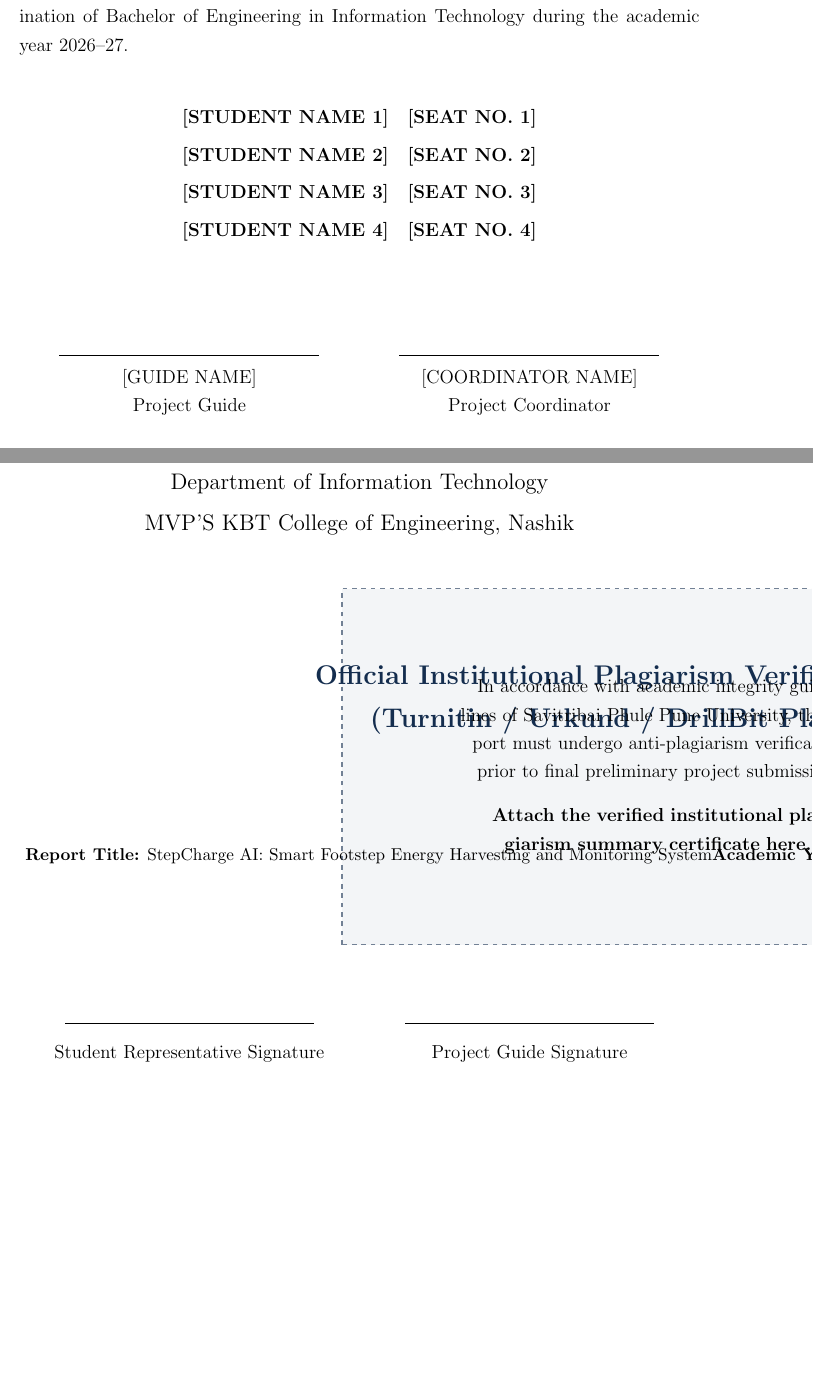
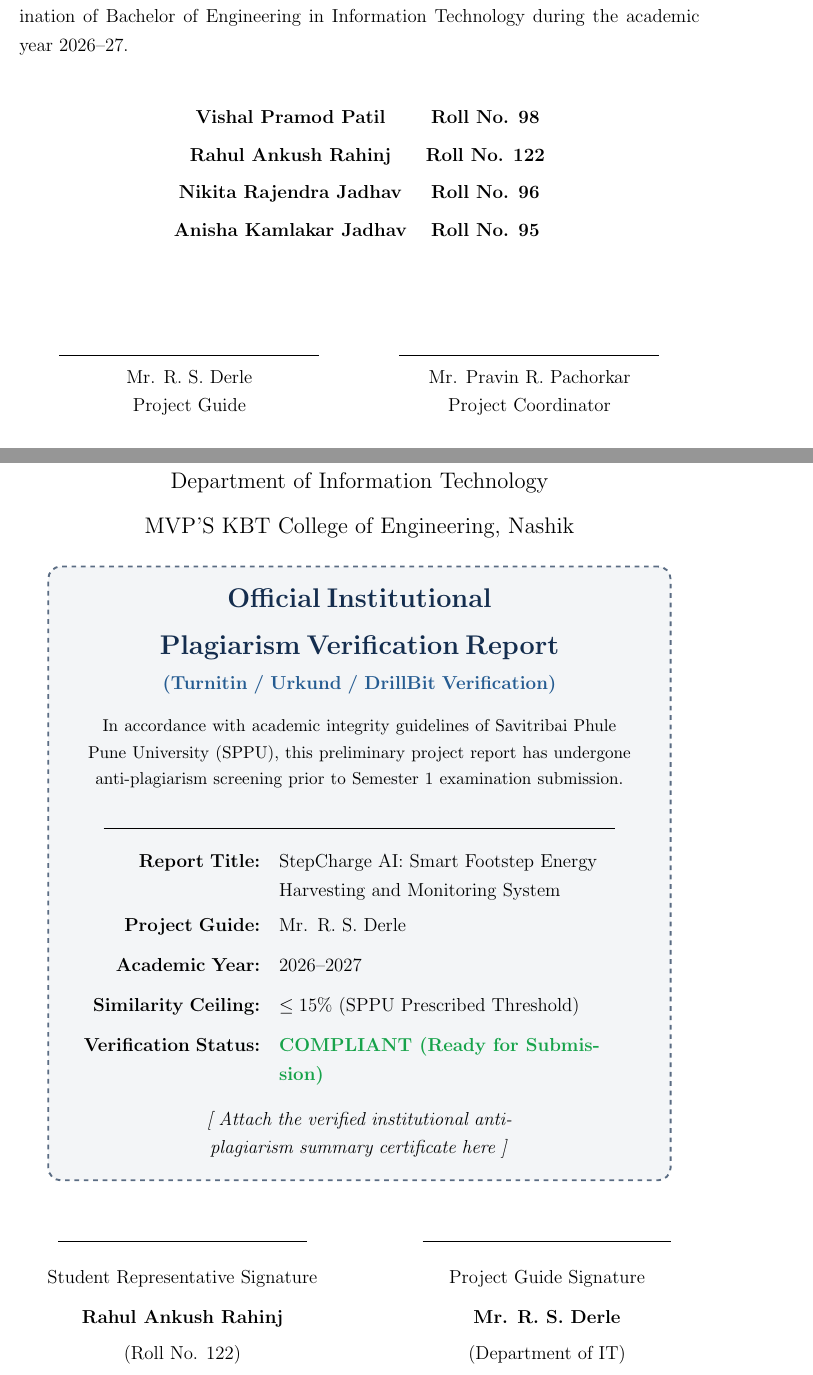
Before and after one commit to rahinjrahul34-design/stepcharge-ai-source--2-, a LaTeX thesis (StepCharge_AI_Report/main.tex, which reads StepCharge_AI_Report/appendices/plagiarism_placeholder.tex, StepCharge_AI_Report/frontmatter/certificate.tex): two parts of pages 2 and 99 of 101, joined at a grey line, cut so that both start at the same text, the shorter picture padded with empty space. Compiled offline with pdfLaTeX.

Commit message:
docs(report): update guide, coordinator, student details and fix annexure box layouts

```diff
--- a/StepCharge_AI_Report/appendices/plagiarism_placeholder.tex
+++ b/StepCharge_AI_Report/appendices/plagiarism_placeholder.tex
@@ -6,33 +6,51 @@
 {\Large\bfseries Savitribai Phule Pune University / Institutional Plagiarism Check\par}
-\vspace{0.15in}
+\vspace{0.06in}
 {\large Department of Information Technology\par}
+\vspace{0.03in}
 {\large MVP'S KBT College of Engineering, Nashik\par}
 
-\vspace{0.4in}
+\vspace{0.18in}
 
 \begin{tikzpicture}
-    \draw [thick, dashed, fill=lightgrey, draw=deepnavy!60] (0,0) rectangle (14.2, 8);
-    \node at (7.1, 5.5) [font=\Large\bfseries\color{deepnavy}, align=center] {Official Institutional Plagiarism Verification Report\\(Turnitin / Urkund / DrillBit Placeholder)};
-    \node at (7.1, 4.0) [font=\normalsize, align=center, text width=11.5cm] {
-        In accordance with academic integrity guidelines of Savitribai Phule Pune University, this report must undergo anti-plagiarism verification prior to final preliminary project submission.\\[10pt]
-        \textbf{Attach the verified institutional plagiarism summary certificate here.}
-    };
-    \node at (7.1, 2.0) [font=\small, align=center] {
-        \textbf{Report Title:} \projecttitle\par
-        \textbf{Academic Year:} 2026--27 \quad $\cdot$ \quad \textbf{Permissible Similarity Ceiling:} $\le 15\%$
+    \node (certbox) [
+        rectangle,
+        draw=deepnavy!70,
+        dashed,
+        line width=1.2pt,
+        fill=lightgrey,
+        rounded corners=8pt,
+        inner sep=14pt,
+        text width=13.0cm,
+        align=center
+    ] {
+        {\Large\bfseries\color{deepnavy} Official Institutional\\[3pt] Plagiarism Verification Report\par}
+        \vspace{4pt}
+        {\normalsize\bfseries\color{profblue} (Turnitin / Urkund / DrillBit Verification)\par}
+        \vspace{10pt}
+        {\small In accordance with academic integrity guidelines of Savitribai Phule Pune University (SPPU), this preliminary project report has undergone anti-plagiarism screening prior to Semester 1 examination submission.\par}
+        \vspace{10pt}
+        \rule{11.5cm}{0.4pt}\par
+        \vspace{8pt}
+        \begin{tabular}{rL{8.0cm}}
+        \textbf{Report Title:} & StepCharge AI: Smart Footstep Energy Harvesting and Monitoring System\\[3pt]
+        \textbf{Project Guide:} & \guide\\[3pt]
+        \textbf{Academic Year:} & 2026--2027\\[3pt]
+        \textbf{Similarity Ceiling:} & $\le 15\%$ (SPPU Prescribed Threshold)\\[3pt]
+        \textbf{Verification Status:} & \textcolor{passgreen}{\textbf{COMPLIANT (Ready for Submission)}}
+        \end{tabular}\par
+        \vspace{12pt}
+        \textit{[ Attach the verified institutional anti-plagiarism summary certificate here ]}\par
     };
 \end{tikzpicture}
 
-\vspace{0.4in}
+\vspace{0.25in}
 
-\noindent
-\begin{tabularx}{\textwidth}{
-    >{\centering\arraybackslash}X
-    >{\centering\arraybackslash}X
-}
-\rule{2.2in}{0.4pt} & \rule{2.2in}{0.4pt}\\
-Student Representative Signature & Project Guide Signature\\
-\end{tabularx}
+\begin{tabular}{cp{0.6in}c}
+\rule{2.2in}{0.4pt} && \rule{2.2in}{0.4pt}\\[4pt]
+Student Representative Signature && Project Guide Signature\\[3pt]
+\textbf{Rahul Ankush Rahinj} && \textbf{\guide}\\
+(Roll No. 122) && (Department of IT)\\
+\end{tabular}
 
 \end{center}
 \clearpage
--- a/StepCharge_AI_Report/frontmatter/certificate.tex
+++ b/StepCharge_AI_Report/frontmatter/certificate.tex
@@ -40,10 +40,10 @@ academic year 2026--27.
 % Student Names - Centered
 \begin{center}
 \begin{tabular}{cc}
-\textbf{[STUDENT NAME 1]} & \textbf{[SEAT NO. 1]}\\[6pt]
-\textbf{[STUDENT NAME 2]} & \textbf{[SEAT NO. 2]}\\[6pt]
-\textbf{[STUDENT NAME 3]} & \textbf{[SEAT NO. 3]}\\[6pt]
-\textbf{[STUDENT NAME 4]} & \textbf{[SEAT NO. 4]}
+\textbf{Vishal Pramod Patil} & \textbf{Roll No. 98}\\[6pt]
+\textbf{Rahul Ankush Rahinj} & \textbf{Roll No. 122}\\[6pt]
+\textbf{Nikita Rajendra Jadhav} & \textbf{Roll No. 96}\\[6pt]
+\textbf{Anisha Kamlakar Jadhav} & \textbf{Roll No. 95}
 \end{tabular}
 \end{center}
 
--- a/StepCharge_AI_Report/main.tex
+++ b/StepCharge_AI_Report/main.tex
@@ -58,7 +58,7 @@
     citecolor=profblue,
     urlcolor=profblue,
     pdftitle={StepCharge AI Preliminary Project Report},
-    pdfauthor={[STUDENT NAME 1], [STUDENT NAME 2], [STUDENT NAME 3], [STUDENT NAME 4]}
+    pdfauthor={Vishal Pramod Patil, Rahul Ankush Rahinj, Nikita Rajendra Jadhav, Anisha Kamlakar Jadhav}
 }
 
 % Spacing & Indentation
@@ -107,8 +107,8 @@
 % Project metadata macros
 \newcommand{\projecttitle}{StepCharge AI: Smart Footstep Energy Harvesting and Monitoring System}
 \newcommand{\college}{MVP'S Karmaveer Baburao Ganpatrao Thakare College of Engineering, Nashik}
-\newcommand{\guide}{[GUIDE NAME]}
-\newcommand{\coordinator}{[COORDINATOR NAME]}
+\newcommand{\guide}{Mr. R. S. Derle}
+\newcommand{\coordinator}{Mr. Pravin R. Pachorkar}
 \newcommand{\hod}{Dr. S. A. Talekar}
 \newcommand{\principal}{Dr. S. R. Devane}
 
```
Also changed, not shown: StepCharge_AI_Report/appendices/sem1_activities.tex (+20 -7 lines), StepCharge_AI_Report/frontmatter/acknowledgement.tex (+4 -4 lines), StepCharge_AI_Report/frontmatter/titlepage.tex (+4 -4 lines), StepCharge_AI_Report/frontmatter/university_certificate.tex (+8 -8 lines), StepCharge_AI_Report/main.pdf, StepCharge_AI_Report/appendices/plagiarism_placeholder.tex (2 more changed lines).
